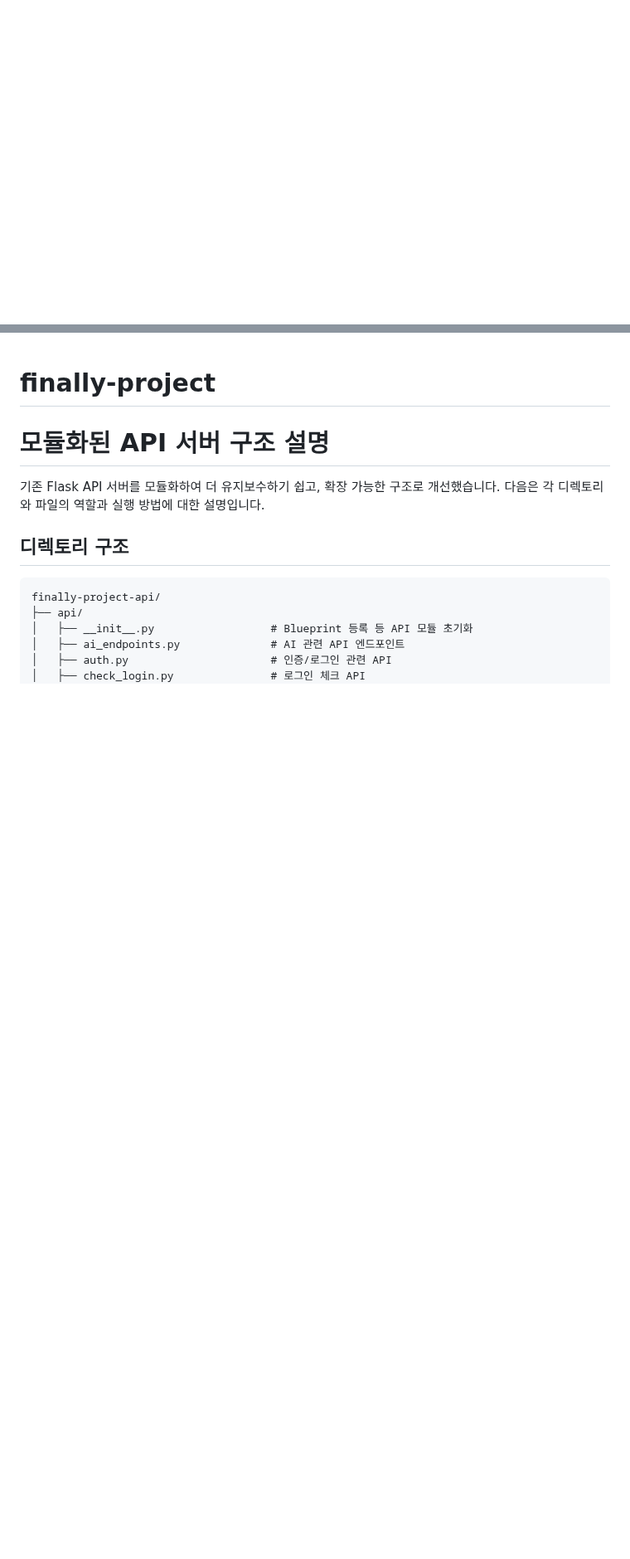
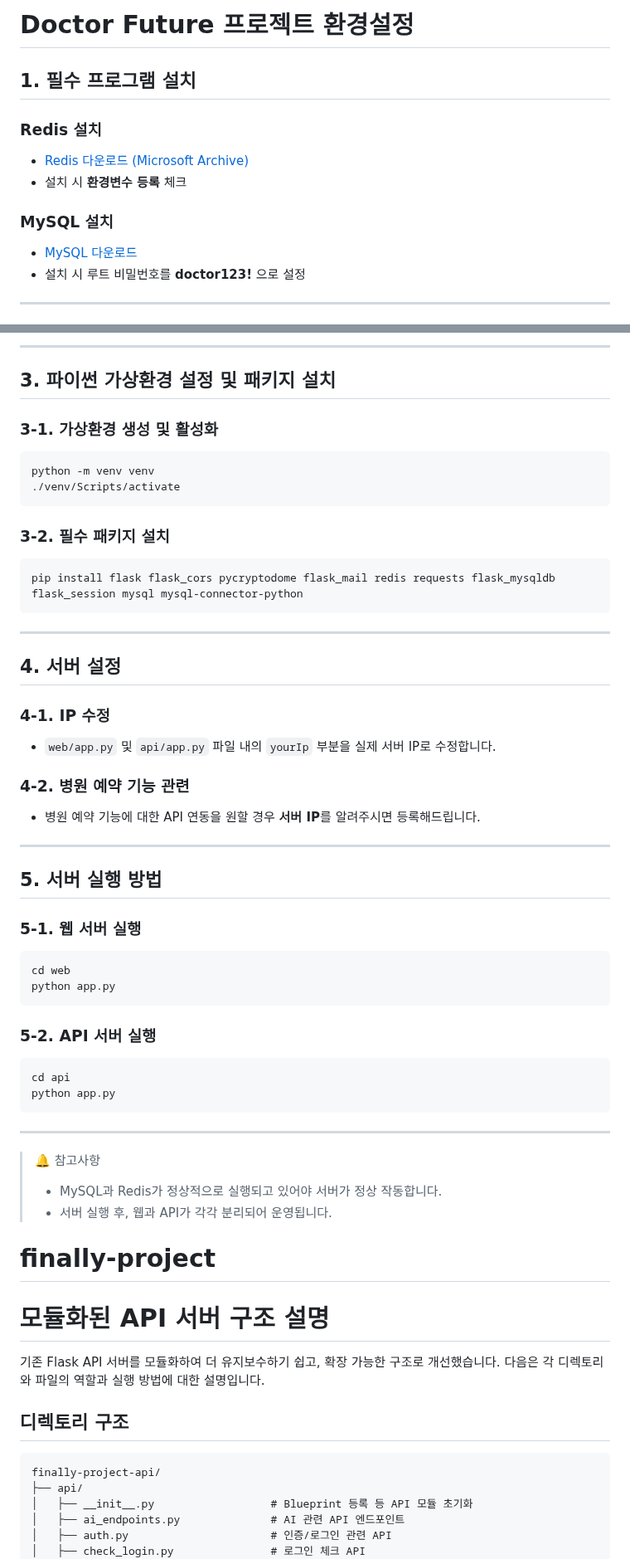
Before and after one commit to Jun2-jun/finally-project, a Markdown page: README.md, 2 parts joined by grey strips. Shown at 83% size. Drawn GitHub-style; blank space fills up the shorter version.

````diff
--- a/README.md
+++ b/README.md
@@ -0,0 +1,15 @@
+
+# Doctor Future 프로젝트 환경설정
+
+## 1. 필수 프로그램 설치
+
+### Redis 설치
+- [Redis 다운로드 (Microsoft Archive)](https://github.com/microsoftarchive/redis/releases)
+- 설치 시 **환경변수 등록** 체크
+
+### MySQL 설치
+- [MySQL 다운로드](https://dev.mysql.com/downloads/installer/)
+- 설치 시 루트 비밀번호를 **doctor123!** 으로 설정
+
+---
+
@@ -1,3 +101,55 @@
+---
+
+## 3. 파이썬 가상환경 설정 및 패키지 설치
+
+### 3-1. 가상환경 생성 및 활성화
+
+```bash
+python -m venv venv
+./venv/Scripts/activate
+```
+
+### 3-2. 필수 패키지 설치
+
+```bash
+pip install flask flask_cors pycryptodome flask_mail redis requests flask_mysqldb flask_session mysql mysql-connector-python
+```
+
+---
+
+## 4. 서버 설정
+
+### 4-1. IP 수정
+- `web/app.py` 및 `api/app.py` 파일 내의 `yourIp` 부분을 실제 서버 IP로 수정합니다.
+
+### 4-2. 병원 예약 기능 관련
+- 병원 예약 기능에 대한 API 연동을 원할 경우 **서버 IP**를 알려주시면 등록해드립니다.
+
+---
+
+## 5. 서버 실행 방법
+
+### 5-1. 웹 서버 실행
+
+```bash
+cd web
+python app.py
+```
+
+### 5-2. API 서버 실행
+
+```bash
+cd api
+python app.py
+```
+
+---
+
+> 🔔 참고사항
+>
+> - MySQL과 Redis가 정상적으로 실행되고 있어야 서버가 정상 작동합니다.
+> - 서버 실행 후, 웹과 API가 각각 분리되어 운영됩니다.
+
 # finally-project
 # 모듈화된 API 서버 구조 설명
 
````
Also changed, not shown: other parts of README.md (+85 -0 lines).
